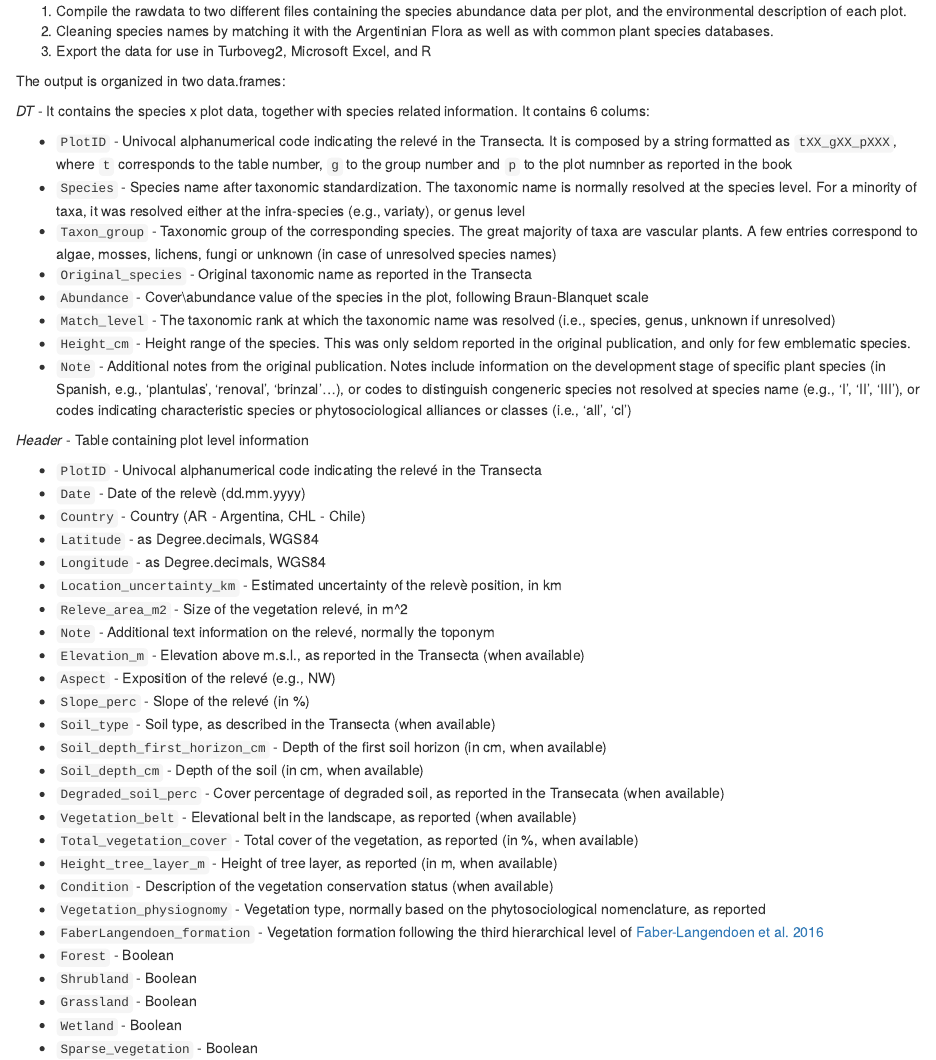
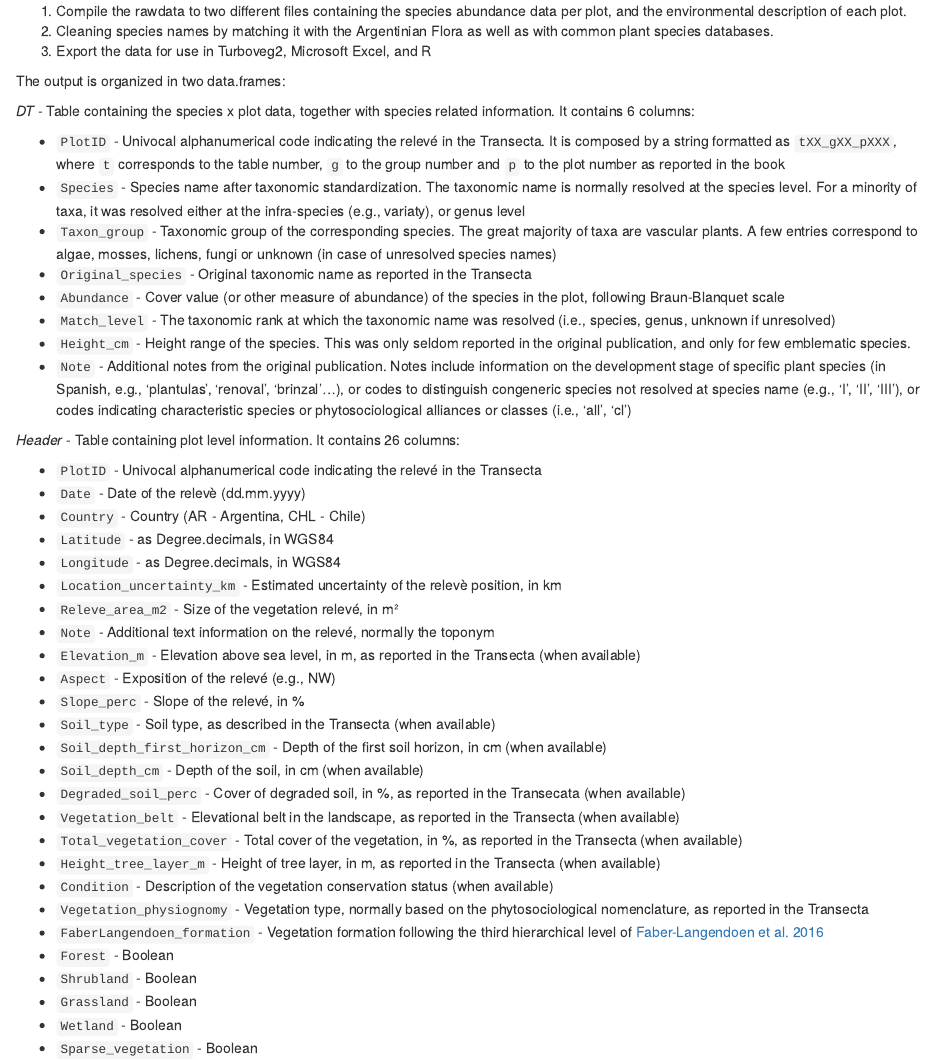
Before and after one commit to georghaehn/Transecta-Patagonia-Digitalization, an R Markdown document (00.Transecta-Patagonia-Processing.Rmd): the page in a window 1100 px wide, from 190 px down. Rendered offline with R 4.5, knitr and Pandoc, with nearby package versions; some code elsewhere in the file could not run offline.

Commit message:
Check text in introduction

```diff
--- a/00.Transecta-Patagonia-Processing.Rmd
+++ b/00.Transecta-Patagonia-Processing.Rmd
@@ -14,40 +14,40 @@ This is the complete script to transform the digitalized rawdata from the book T
 The output is organized in two data.frames:
 \newline
 
-*DT* - It contains the species x plot data, together with species related information. It contains 6 colums:
+*DT* - Table containing the species x plot data, together with species related information. It contains 6 columns:
 
-- `PlotID` - Univocal alphanumerical code indicating the relevé in the Transecta. It is composed by a string formatted as `tXX_gXX_pXXX`, where `t` corresponds to the table number, `g` to the group number and `p` to the plot numnber as reported in the book
+- `PlotID` - Univocal alphanumerical code indicating the relevé in the Transecta. It is composed by a string formatted as `tXX_gXX_pXXX`, where `t` corresponds to the table number, `g` to the group number and `p` to the plot number as reported in the book
 - `Species` - Species name after taxonomic standardization. The taxonomic name is normally resolved at the species level. For a minority of taxa, it was resolved either at the infra-species (e.g., variaty), or genus level
 - `Taxon_group` - Taxonomic group of the corresponding species. The great majority of taxa are vascular plants. A few entries correspond to algae, mosses, lichens, fungi or unknown (in case of unresolved species names)
 - `Original_species` - Original taxonomic name as reported in the Transecta
-- `Abundance` - Cover\\abundance value of the species in the plot, following Braun-Blanquet scale
+- `Abundance` - Cover value (or other measure of abundance) of the species in the plot, following Braun-Blanquet scale
 - `Match_level` - The taxonomic rank at which the taxonomic name was resolved (i.e., species, genus, unknown if unresolved)
 - `Height_cm` - Height range of the species. This was only seldom reported in the original publication, and only for few emblematic species.
 - `Note` - Additional notes from the original publication. Notes include information on the development stage of specific plant species (in Spanish, e.g., 'plantulas', 'renoval', 'brinzal'...), or codes to distinguish congeneric species not resolved at species name (e.g., 'I', 'II', 'III'), or codes indicating characteristic species or phytosociological alliances or classes (i.e., 'all', 'cl')
 \newline
 
-*Header* - Table containing plot level information
+*Header* - Table containing plot level information. It contains 26 columns:
 
 - `PlotID` - Univocal alphanumerical code indicating the relevé in the Transecta
 - `Date` - Date of the relevè (dd.mm.yyyy)
 - `Country` -	Country (AR - Argentina, CHL - Chile)
-- `Latitude` - as Degree.decimals, WGS84
-- `Longitude` - as Degree.decimals, WGS84
+- `Latitude` - as Degree.decimals, in WGS84
+- `Longitude` - as Degree.decimals, in WGS84
 - `Location_uncertainty_km` - Estimated uncertainty of the relevè position, in km
-- `Releve_area_m2` - Size of the vegetation relevé, in m^2
+- `Releve_area_m2` - Size of the vegetation relevé, in m²
 - `Note` - Additional text information on the relevé, normally the toponym
-- `Elevation_m` -	Elevation above m.s.l., as reported in the Transecta (when available)
+- `Elevation_m` -	Elevation above sea level, in m, as reported in the Transecta (when available)
 - `Aspect` - Exposition of the relevé (e.g., NW)
-- `Slope_perc` - Slope of the relevé (in %)
+- `Slope_perc` - Slope of the relevé, in %
 - `Soil_type` -	Soil type, as described in the Transecta (when available)
-- `Soil_depth_first_horizon_cm` -	Depth of the first soil horizon (in cm, when available)
-- `Soil_depth_cm` -	Depth of the soil (in cm, when available)
-- `Degraded_soil_perc` - Cover percentage of degraded soil, as reported in the Transecata (when available)
-- `Vegetation_belt` -	Elevational belt in the landscape, as reported (when available)
-- `Total_vegetation_cover` - Total cover of the vegetation, as reported (in %, when available)
-- `Height_tree_layer_m` -	Height of tree layer, as reported (in m, when available)
+- `Soil_depth_first_horizon_cm` -	Depth of the first soil horizon, in cm (when available)
+- `Soil_depth_cm` -	Depth of the soil, in cm (when available)
+- `Degraded_soil_perc` - Cover of degraded soil, in %, as reported in the Transecata (when available)
+- `Vegetation_belt` -	Elevational belt in the landscape, as reported in the Transecta (when available)
+- `Total_vegetation_cover` - Total cover of the vegetation, in %, as reported in the Transecta (when available)
+- `Height_tree_layer_m` -	Height of tree layer, in m, as reported in the Transecta (when available)
 - `Condition` -	Description of the vegetation conservation status (when available)
-- `Vegetation_physiognomy` -	Vegetation type, normally based on the phytosociological nomenclature, as reported
+- `Vegetation_physiognomy` -	Vegetation type, normally based on the phytosociological nomenclature, as reported in the Transecta
 - `FaberLangendoen_formation` -	Vegetation formation following the third hierarchical level of [Faber-Langendoen et al. 2016](https://www.natureserve.org/sites/default/files/faber-langendoen_etal_2016-world_formations_gtr346.pdf)
 - `Forest` - Boolean
 - `Shrubland` -	Boolean
```
